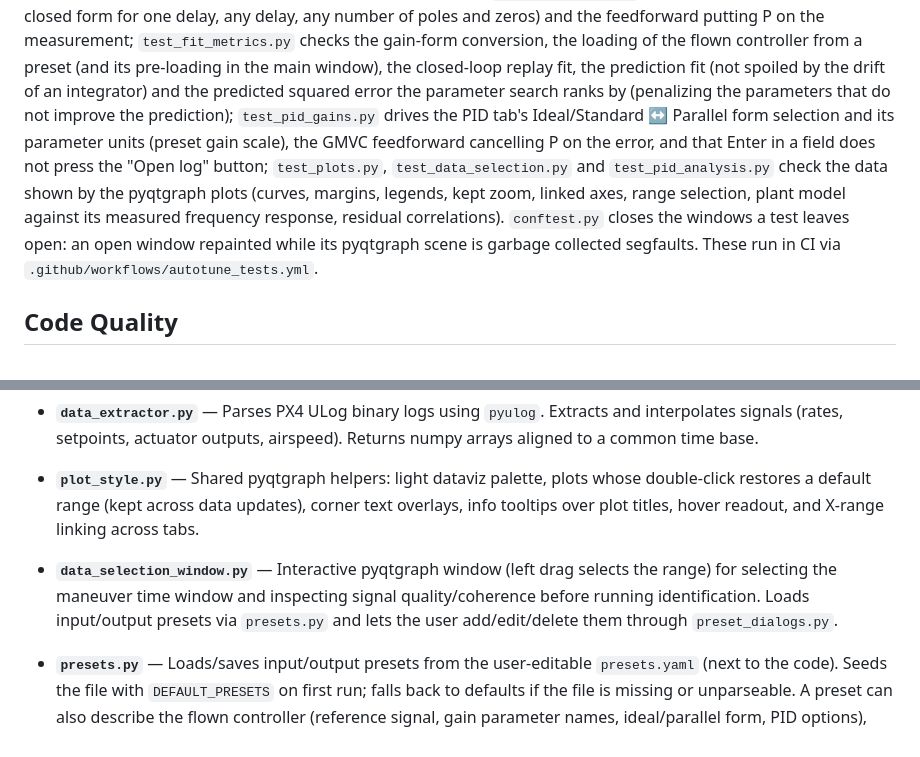
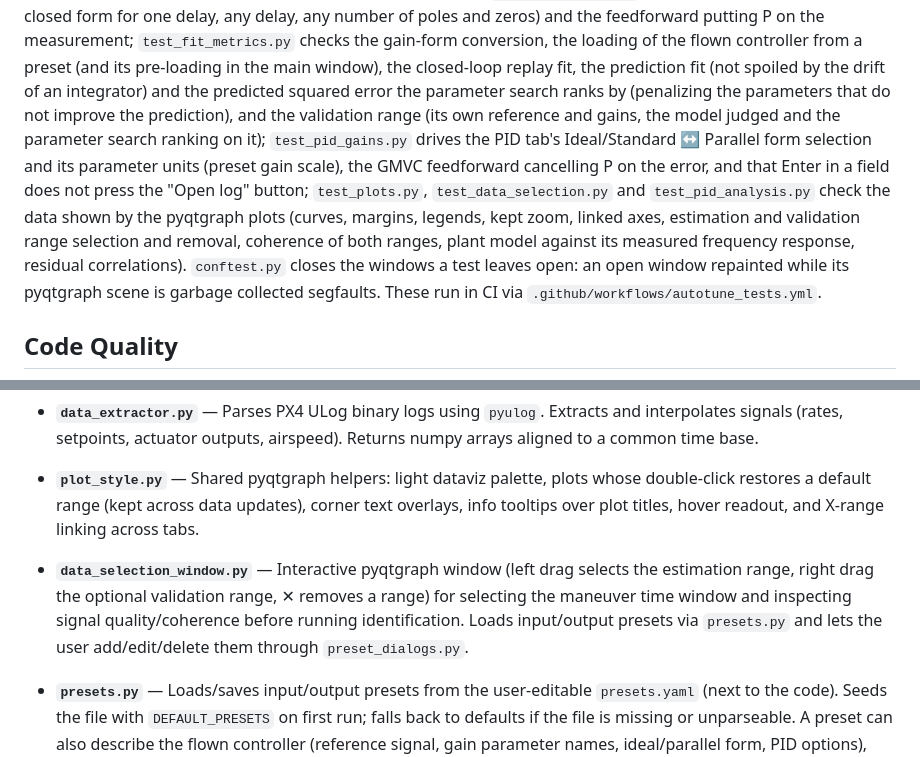
Before and after one commit to Auterion/Flight_Control_Prototyping_Scripts, a Markdown page: autotune/CLAUDE.md, 2 parts joined by grey strips. Rendered like a GitHub page.

```diff
--- a/autotune/CLAUDE.md
+++ b/autotune/CLAUDE.md
@@ -47,13 +47,15 @@ any number of poles and zeros) and the feedforward putting P on the measurement;
 checks the gain-form conversion, the loading of the flown controller from a preset
 (and its pre-loading in the main window), the closed-loop replay fit, the prediction
 fit (not spoiled by the drift of an integrator) and the predicted squared error the
-parameter search ranks by (penalizing the parameters that do not improve the prediction);
+parameter search ranks by (penalizing the parameters that do not improve the prediction),
+and the validation range (its own reference and gains, the model judged and the parameter
+search ranking on it);
 `test_pid_gains.py` drives the PID tab's Ideal/Standard ↔ Parallel form selection and
 its parameter units (preset gain scale), the GMVC feedforward cancelling P on the error,
 and that Enter in a field does not press the "Open log" button;
 `test_plots.py`, `test_data_selection.py` and `test_pid_analysis.py` check the data
-shown by the pyqtgraph plots (curves, margins, legends, kept zoom, linked axes, range
-selection, plant model against its measured frequency response, residual correlations). `conftest.py` closes the windows a test leaves open: an open window
+shown by the pyqtgraph plots (curves, margins, legends, kept zoom, linked axes, estimation
+and validation range selection and removal, coherence of both ranges, plant model against its measured frequency response, residual correlations). `conftest.py` closes the windows a test leaves open: an open window
 repainted while its pyqtgraph scene is garbage collected segfaults. These run in CI via
 `.github/workflows/autotune_tests.yml`.
 
@@ -83,7 +85,7 @@ autotune.py (Bode/step response validation) → PX4 gains
 
 - **`plot_style.py`** — Shared pyqtgraph helpers: light dataviz palette, plots whose double-click restores a default range (kept across data updates), corner text overlays, info tooltips over plot titles, hover readout, and X-range linking across tabs.
 
-- **`data_selection_window.py`** — Interactive pyqtgraph window (left drag selects the range) for selecting the maneuver time window and inspecting signal quality/coherence before running identification. Loads input/output presets via `presets.py` and lets the user add/edit/delete them through `preset_dialogs.py`.
+- **`data_selection_window.py`** — Interactive pyqtgraph window (left drag selects the estimation range, right drag the optional validation range, ✕ removes a range) for selecting the maneuver time window and inspecting signal quality/coherence before running identification. Loads input/output presets via `presets.py` and lets the user add/edit/delete them through `preset_dialogs.py`.
 
 - **`presets.py`** — Loads/saves input/output presets from the user-editable `presets.yaml` (next to the code). Seeds the file with `DEFAULT_PRESETS` on first run; falls back to defaults if the file is missing or unparseable. A preset can also describe the flown controller (reference signal, gain parameter names, ideal/parallel form, PID options), which pre-loads the PID and drives the closed-loop replay fit.
 
```
Also changed, not shown: autotune/README.md (+11 -3 lines), autotune/docs/gui_data_selection.png, autotune/docs/gui_main_window.png.
